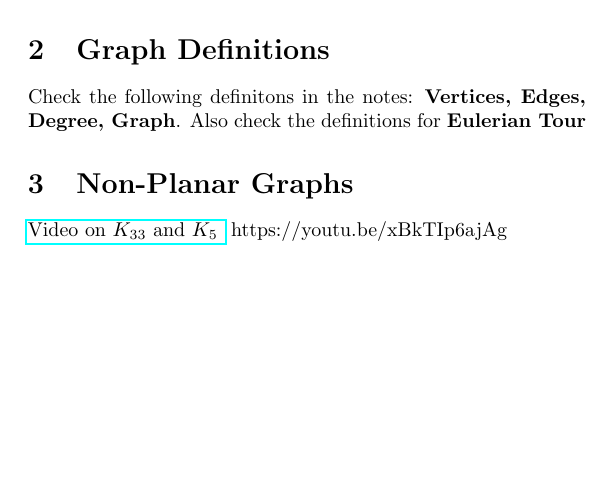
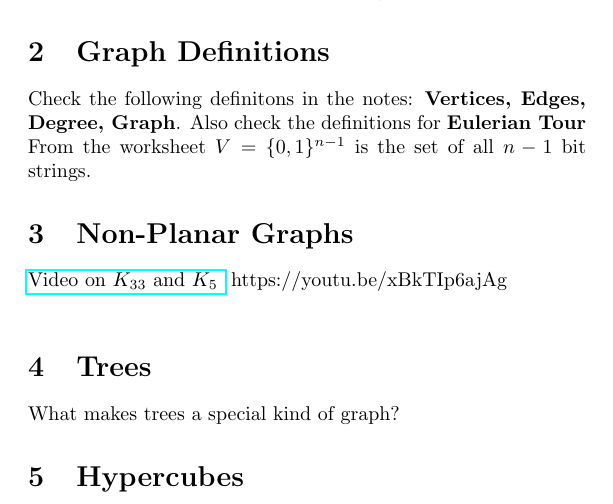
Before and after one commit to tsgoten/csm70-notes, a LaTeX document (week2/02.tex): part of the page, cut so that both start at the same text, the shorter picture padded with empty space. Compiled offline with pdfLaTeX.

Commit message:
added all the topics

```diff
--- a/week2/02.tex
+++ b/week2/02.tex
@@ -35,8 +35,16 @@
     The goal is to mention everything we went over and hopefully you can find the corresponding theorems in the notes.
 \section{Graph Definitions}
 Check the following definitons in the notes: \textbf{Vertices, Edges, Degree, Graph}.
-Also check the definitions for \textbf{Eulerian Tour}
+Also check the definitions for \textbf{Eulerian Tour} \\
+From the worksheet $ V = \{0, 1\}^{n-1} $ is the set of all $ n -1 $ bit strings.
 \section{Non-Planar Graphs}
 \href{https://youtu.be/xBkTIp6ajAg}{Video on $K_{33}$ and $ K_{5}$ }
-https://youtu.be/xBkTIp6ajAg
+https://youtu.be/xBkTIp6ajAg \\
+
+\section{Trees}
+What makes trees a special kind of graph?
+
+\section{Hypercubes}
+
+
 \end{document}
```
Also changed, not shown: week2/02.pdf, 1 other file.
